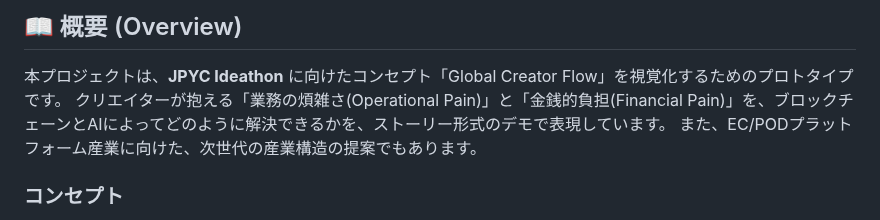
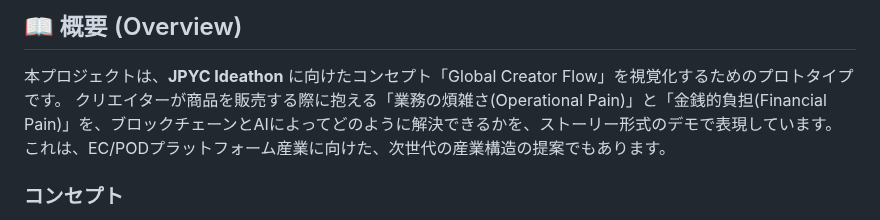
Before and after one commit to Showying/pj_jpyc-ideathon, a Markdown page: README.md, the part around the change. Rendered like a GitHub page.

```diff
--- a/README.md
+++ b/README.md
@@ -11,8 +11,8 @@
 
 ## 📖 概要 (Overview)
 本プロジェクトは、**JPYC Ideathon** に向けたコンセプト「Global Creator Flow」を視覚化するためのプロトタイプです。
-クリエイターが抱える「業務の煩雑さ(Operational Pain)」と「金銭的負担(Financial Pain)」を、ブロックチェーンとAIによってどのように解決できるかを、ストーリー形式のデモで表現しています。
-また、EC/PODプラットフォーム産業に向けた、次世代の産業構造の提案でもあります。
+クリエイターが商品を販売する際に抱える「業務の煩雑さ(Operational Pain)」と「金銭的負担(Financial Pain)」を、ブロックチェーンとAIによってどのように解決できるかを、ストーリー形式のデモで表現しています。
+これは、EC/PODプラットフォーム産業に向けた、次世代の産業構造の提案でもあります。
 
 ### コンセプト
 *   **Operational Free:** AI店長による発注・配送・契約の全自動化。
```
